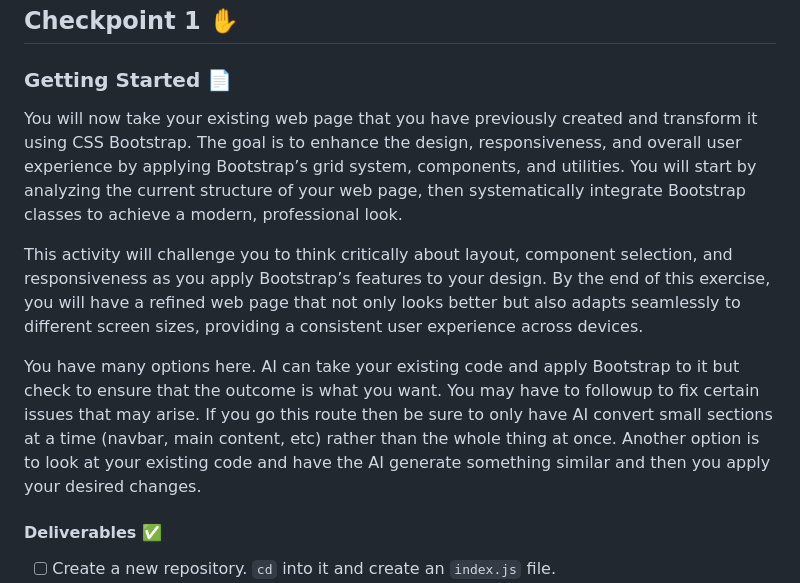
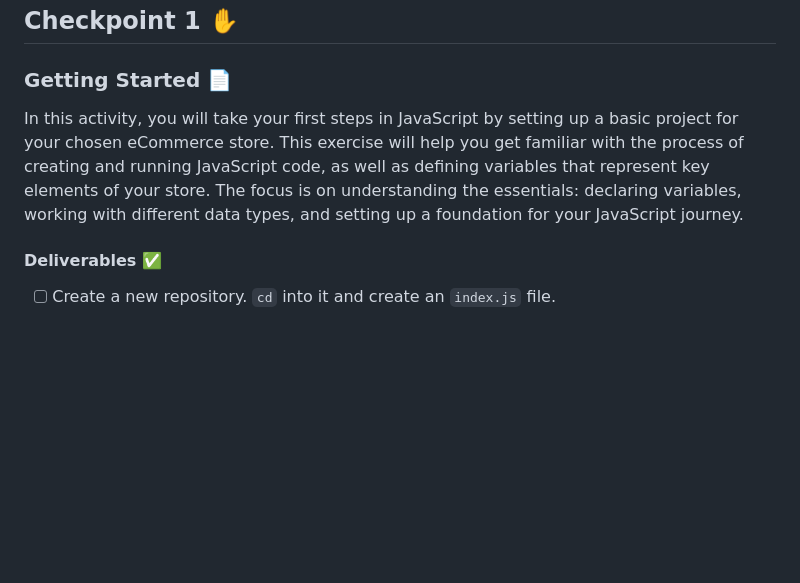
Before and after one commit to norma13115/aisd-jse-on-the-job-11324, a Markdown page: README.md, the part around the change. GitHub-like rendering; blank space fills up the shorter version.

```diff
--- a/README.md
+++ b/README.md
@@ -39,11 +39,7 @@ Use AI tools such as ChatGPT and Claude to help you learn. As you integrate AI t
 
 ### Getting Started 📄
 
-You will now take your existing web page that you have previously created and transform it using CSS Bootstrap. The goal is to enhance the design, responsiveness, and overall user experience by applying Bootstrap’s grid system, components, and utilities. You will start by analyzing the current structure of your web page, then systematically integrate Bootstrap classes to achieve a modern, professional look.
-
-This activity will challenge you to think critically about layout, component selection, and responsiveness as you apply Bootstrap’s features to your design. By the end of this exercise, you will have a refined web page that not only looks better but also adapts seamlessly to different screen sizes, providing a consistent user experience across devices.
-
-You have many options here. AI can take your existing code and apply Bootstrap to it but check to ensure that the outcome is what you want. You may have to followup to fix certain issues that may arise. If you go this route then be sure to only have AI convert small sections at a time (navbar, main content, etc) rather than the whole thing at once. Another option is to look at your existing code and have the AI generate something similar and then you apply your desired changes.
+In this activity, you will take your first steps in JavaScript by setting up a basic project for your chosen eCommerce store. This exercise will help you get familiar with the process of creating and running JavaScript code, as well as defining variables that represent key elements of your store. The focus is on understanding the essentials: declaring variables, working with different data types, and setting up a foundation for your JavaScript journey.
 
 #### Deliverables ✅
 
```
